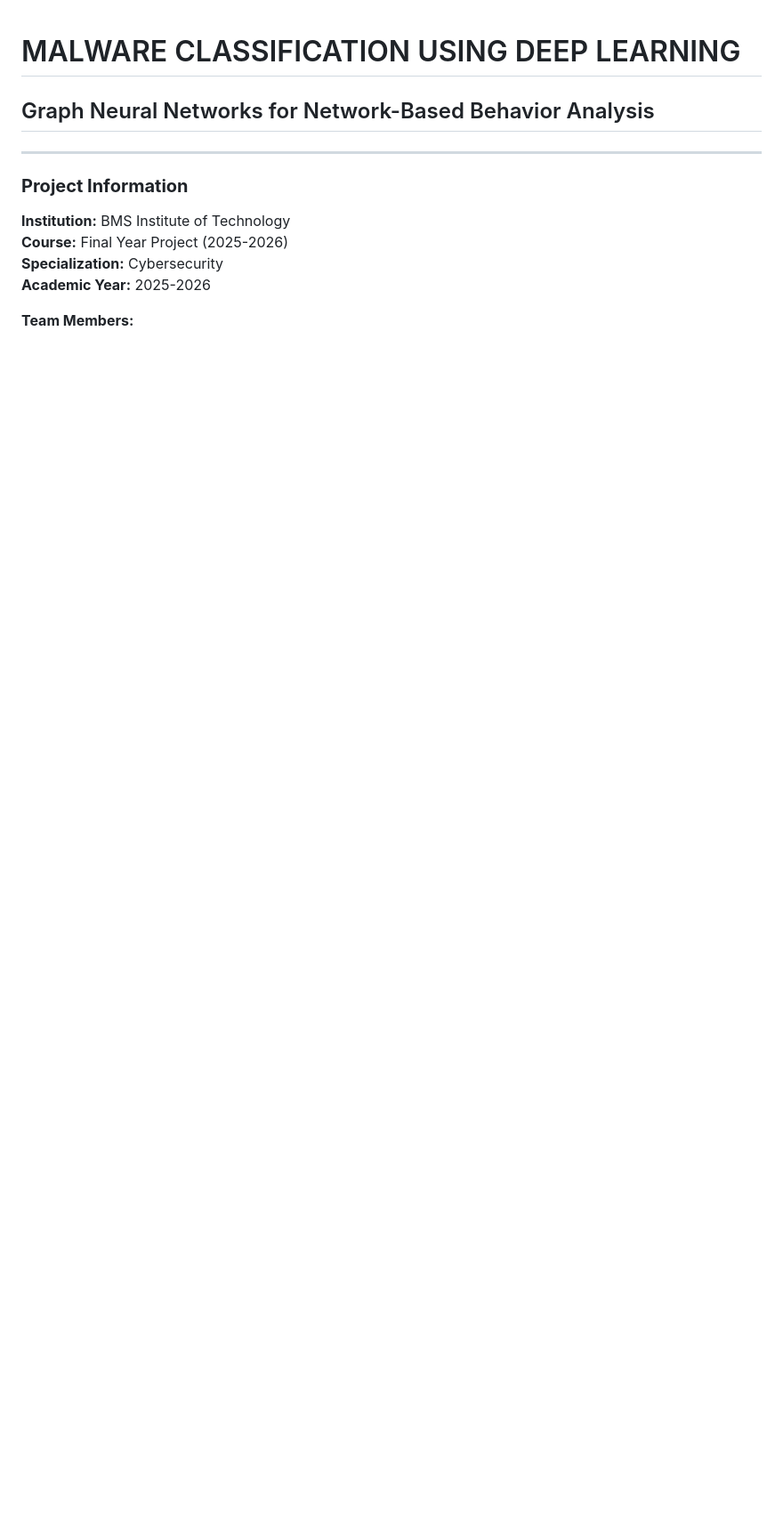
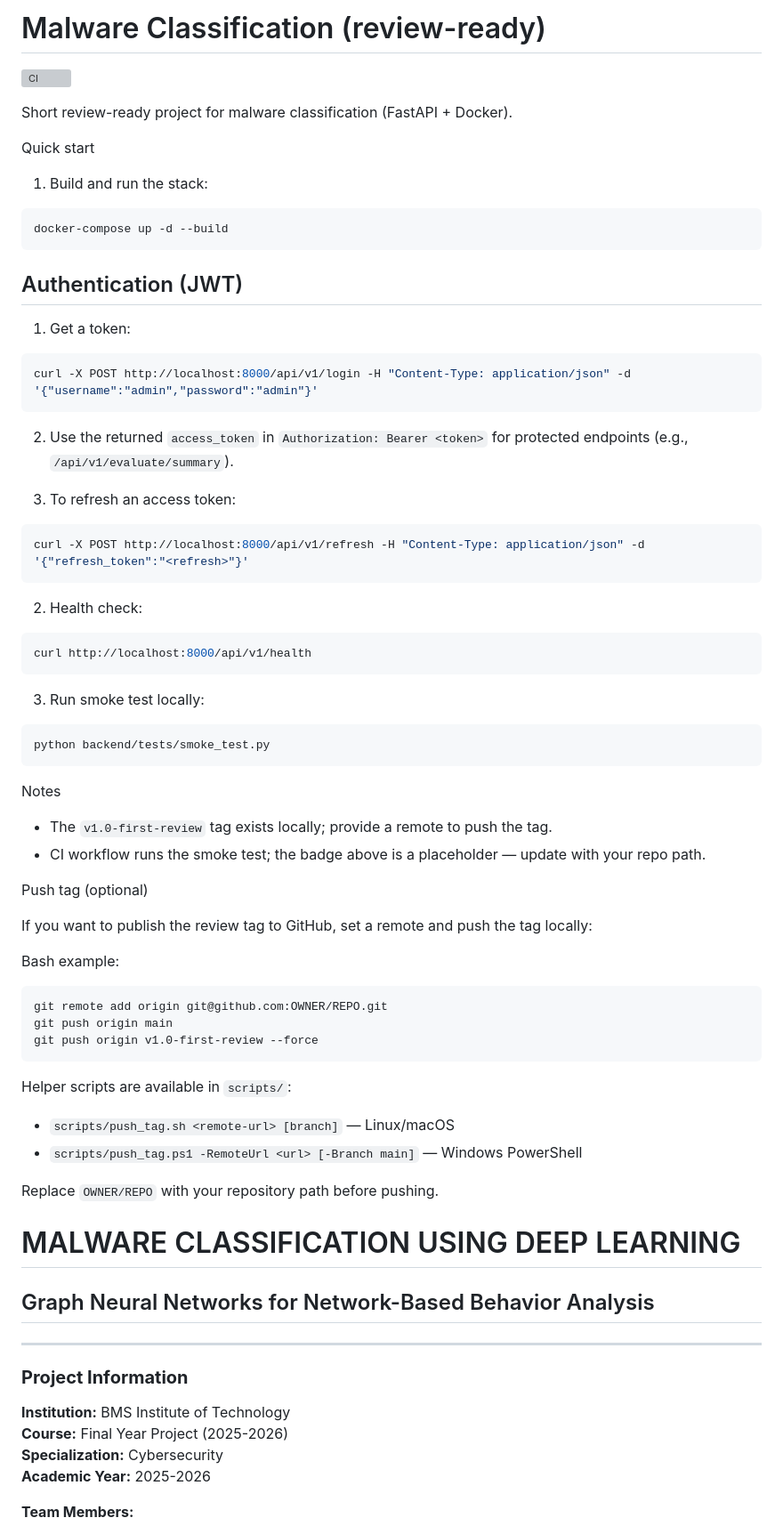
Before and after one commit to Sujalshetty01/final-year-project, a Markdown page: README.md, the part around one of its changes. Shown at 89% size. Drawn GitHub-style; blank space fills up the shorter version; grey boxes are pictures that could not be loaded.

````diff
--- a/README.md
+++ b/README.md
@@ -1,3 +1,70 @@
+# Malware Classification (review-ready)
+
+<!-- CI badge placeholder: replace OWNER/REPO with your repository -->
+![CI](https://github.com/OWNER/REPO/actions/workflows/ci.yml/badge.svg)
+
+Short review-ready project for malware classification (FastAPI + Docker).
+
+Quick start
+
+1. Build and run the stack:
+
+```bash
+docker-compose up -d --build
+```
+
+Authentication (JWT)
+--------------------
+
+1. Get a token:
+
+```bash
+curl -X POST http://localhost:8000/api/v1/login -H "Content-Type: application/json" -d '{"username":"admin","password":"admin"}'
+```
+
+2. Use the returned `access_token` in `Authorization: Bearer <token>` for protected endpoints (e.g., `/api/v1/evaluate/summary`).
+
+3. To refresh an access token:
+
+```bash
+curl -X POST http://localhost:8000/api/v1/refresh -H "Content-Type: application/json" -d '{"refresh_token":"<refresh>"}'
+```
+
+
+2. Health check:
+
+```bash
+curl http://localhost:8000/api/v1/health
+```
+
+3. Run smoke test locally:
+
+```bash
+python backend/tests/smoke_test.py
+```
+
+Notes
+- The `v1.0-first-review` tag exists locally; provide a remote to push the tag.
+- CI workflow runs the smoke test; the badge above is a placeholder — update with your repo path.
+
+Push tag (optional)
+
+If you want to publish the review tag to GitHub, set a remote and push the tag locally:
+
+Bash example:
+
+```bash
+git remote add origin git@github.com:OWNER/REPO.git
+git push origin main
+git push origin v1.0-first-review --force
+```
+
+Helper scripts are available in `scripts/`:
+
+- `scripts/push_tag.sh <remote-url> [branch]` — Linux/macOS
+- `scripts/push_tag.ps1 -RemoteUrl <url> [-Branch main]` — Windows PowerShell
+
+Replace `OWNER/REPO` with your repository path before pushing.
 # MALWARE CLASSIFICATION USING DEEP LEARNING
 
 ## Graph Neural Networks for Network-Based Behavior Analysis
````
Also changed, not shown: other parts of README.md (+40 -0 lines).
